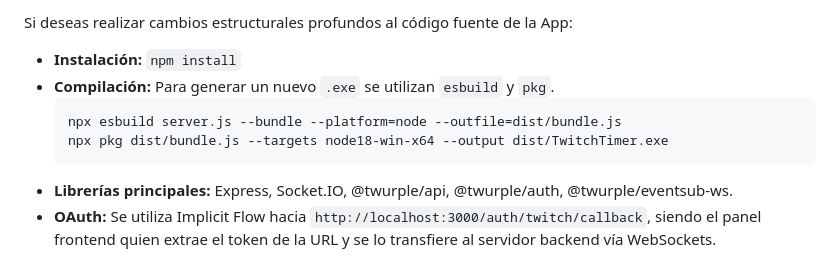
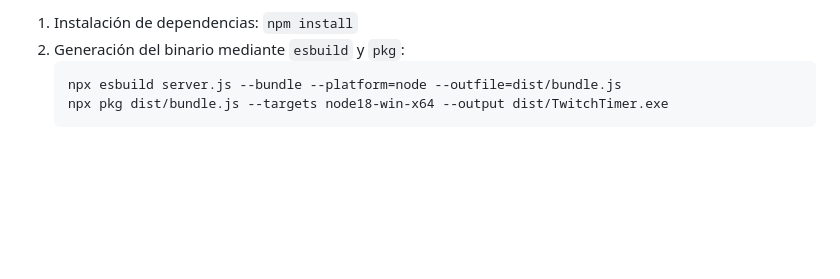
Before and after one commit to SergioGL-14/Twitch-Smoke-Timer, a Markdown page: twitch-timer-app/README.md, the part around one of its changes. Rendered like a GitHub page; blank space fills up the shorter version.

````diff
--- a/twitch-timer-app/README.md
+++ b/twitch-timer-app/README.md
@@ -57,11 +51,7 @@ Si quieres cambiar el diseño del timer, los sonidos o la animación:
 
-Si deseas realizar cambios estructurales profundos al código fuente de la App:
-
-*   **Instalación:** `npm install`
-*   **Compilación:** Para generar un nuevo `.exe` se utilizan `esbuild` y `pkg`.
-    ```bash
-    npx esbuild server.js --bundle --platform=node --outfile=dist/bundle.js
-    npx pkg dist/bundle.js --targets node18-win-x64 --output dist/TwitchTimer.exe
-    ```
-*   **Librerías principales:** Express, Socket.IO, @twurple/api, @twurple/auth, @twurple/eventsub-ws.
-*   **OAuth:** Se utiliza Implicit Flow hacia `http://localhost:3000/auth/twitch/callback`, siendo el panel frontend quien extrae el token de la URL y se lo transfiere al servidor backend vía WebSockets.
+1. Instalación de dependencias: `npm install`
+2. Generación del binario mediante `esbuild` y `pkg`:
+   ```bash
+   npx esbuild server.js --bundle --platform=node --outfile=dist/bundle.js
+   npx pkg dist/bundle.js --targets node18-win-x64 --output dist/TwitchTimer.exe
+   ```
````
Also changed, not shown: other parts of twitch-timer-app/README.md (+36 -42 lines), README.md (+41 -65 lines), twitch-timer-server/README.md (+41 -40 lines).
